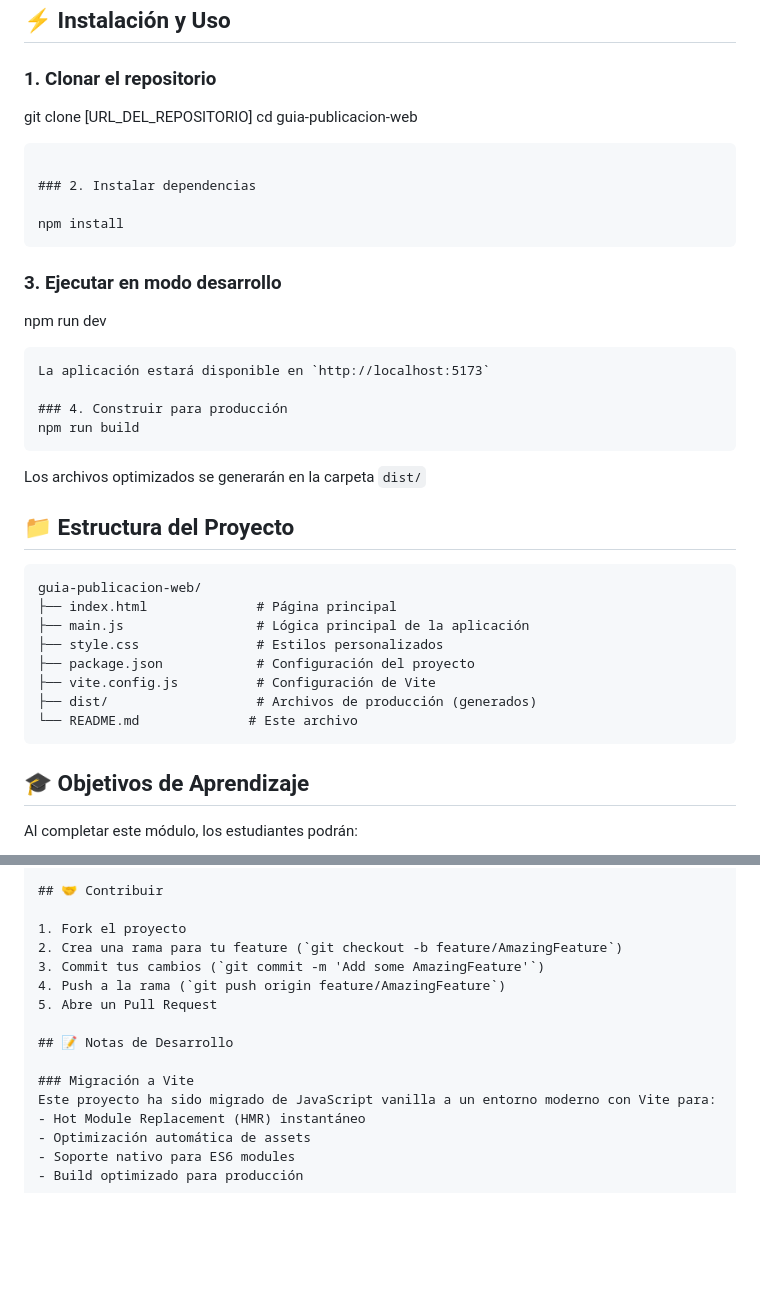
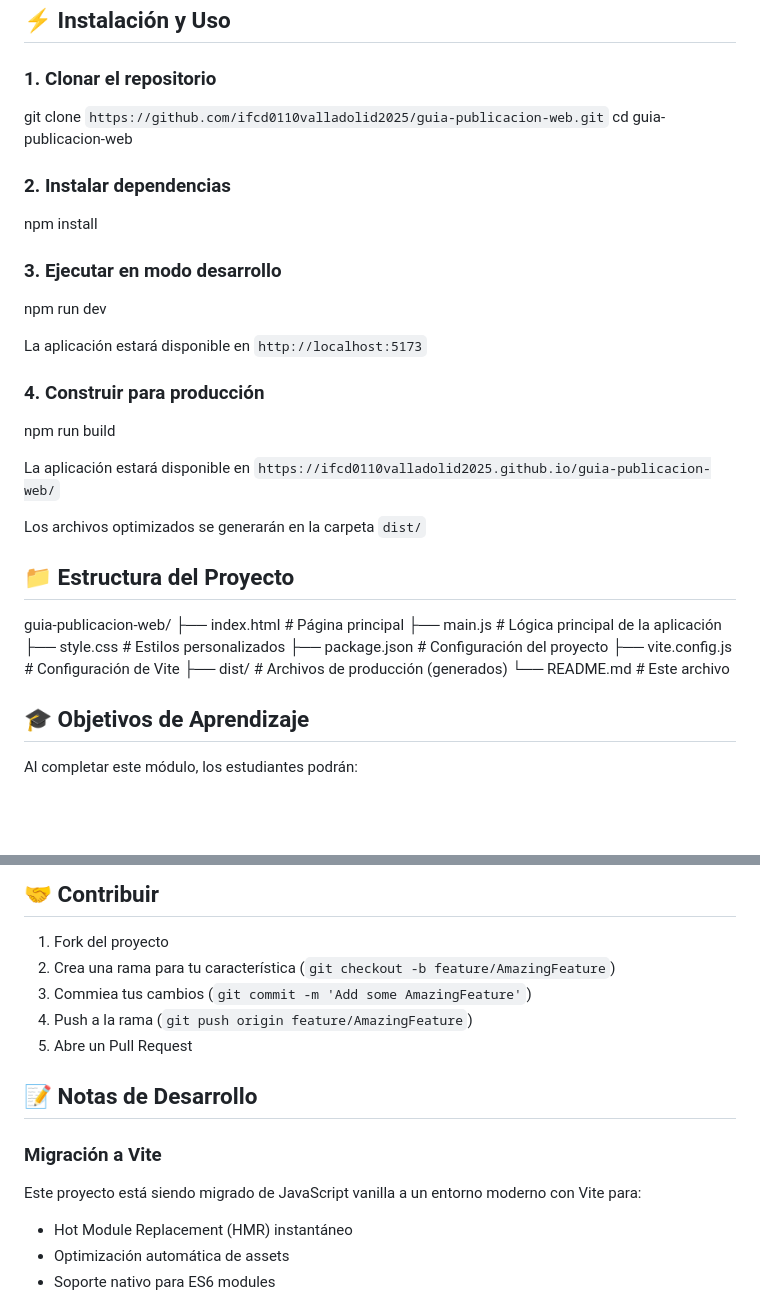
Before and after one commit to ifcd0110valladolid2025/guia-publicacion-web, a Markdown page: README.md, 2 parts joined by grey strips. GitHub-like rendering; blank space fills up the shorter version.

Commit message:
Completado archivo README.md

````diff
--- a/README.md
+++ b/README.md
@@ -41,28 +41,30 @@ Esta aplicación web educativa proporciona herramientas prácticas y teoría par
 ## ⚡ Instalación y Uso
 
 ### 1. Clonar el repositorio
-git clone [URL_DEL_REPOSITORIO]
+git clone `https://github.com/ifcd0110valladolid2025/guia-publicacion-web.git`
 cd guia-publicacion-web
-```
+
 
 ### 2. Instalar dependencias
 
 npm install
-```
+
 
 ### 3. Ejecutar en modo desarrollo
 npm run dev
-```
+
 La aplicación estará disponible en `http://localhost:5173`
 
 ### 4. Construir para producción
 npm run build
-```
+
+La aplicación estará disponible en `https://ifcd0110valladolid2025.github.io/guia-publicacion-web/`
+
 Los archivos optimizados se generarán en la carpeta `dist/`
 
 ## 📁 Estructura del Proyecto
 
-```
+
 guia-publicacion-web/
 ├── index.html              # Página principal
 ├── main.js                 # Lógica principal de la aplicación
@@ -71,7 +73,7 @@ guia-publicacion-web/
 ├── vite.config.js          # Configuración de Vite
 ├── dist/                   # Archivos de producción (generados)
 └── README.md              # Este archivo
-```
+
 
 ## 🎓 Objetivos de Aprendizaje
 
@@ -132,16 +134,16 @@ npm run preview
 
 ## 🤝 Contribuir
 
-1. Fork el proyecto
-2. Crea una rama para tu feature (`git checkout -b feature/AmazingFeature`)
-3. Commit tus cambios (`git commit -m 'Add some AmazingFeature'`)
+1. Fork del proyecto
+2. Crea una rama para tu característica (`git checkout -b feature/AmazingFeature`)
+3. Commiea tus cambios (`git commit -m 'Add some AmazingFeature'`)
 4. Push a la rama (`git push origin feature/AmazingFeature`)
 5. Abre un Pull Request
 
 ## 📝 Notas de Desarrollo
 
 ### Migración a Vite
-Este proyecto ha sido migrado de JavaScript vanilla a un entorno moderno con Vite para:
+Este proyecto está siendo migrado de JavaScript vanilla a un entorno moderno con Vite para:
 - Hot Module Replacement (HMR) instantáneo
 - Optimización automática de assets
 - Soporte nativo para ES6 modules
````
Also changed, not shown: other parts of README.md (+1 -1 lines).
